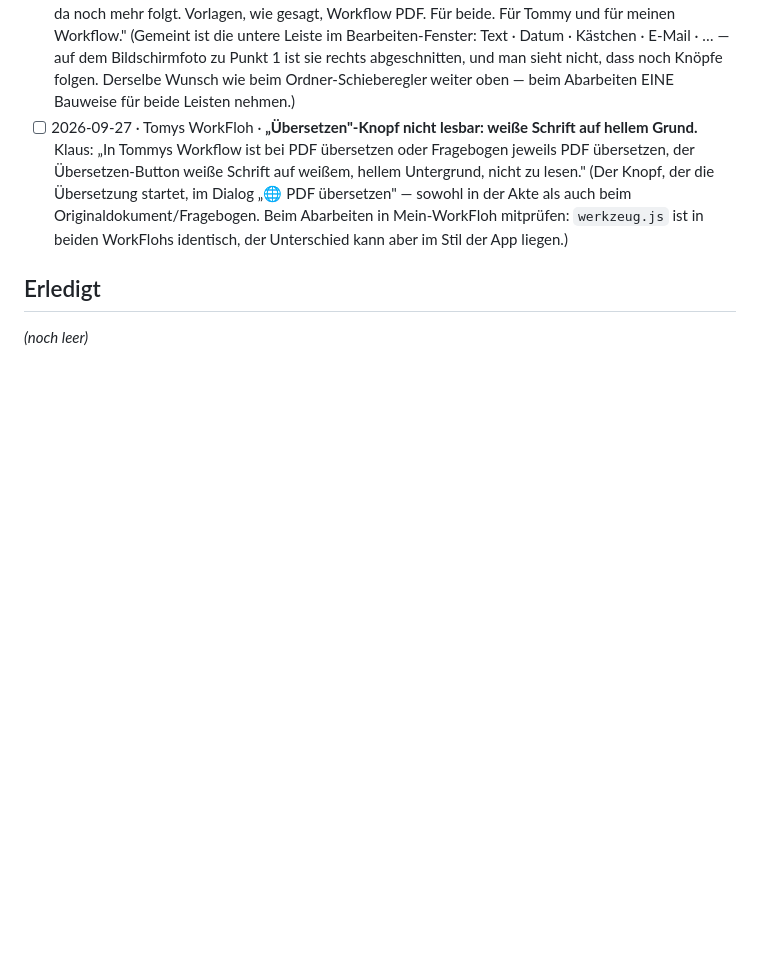
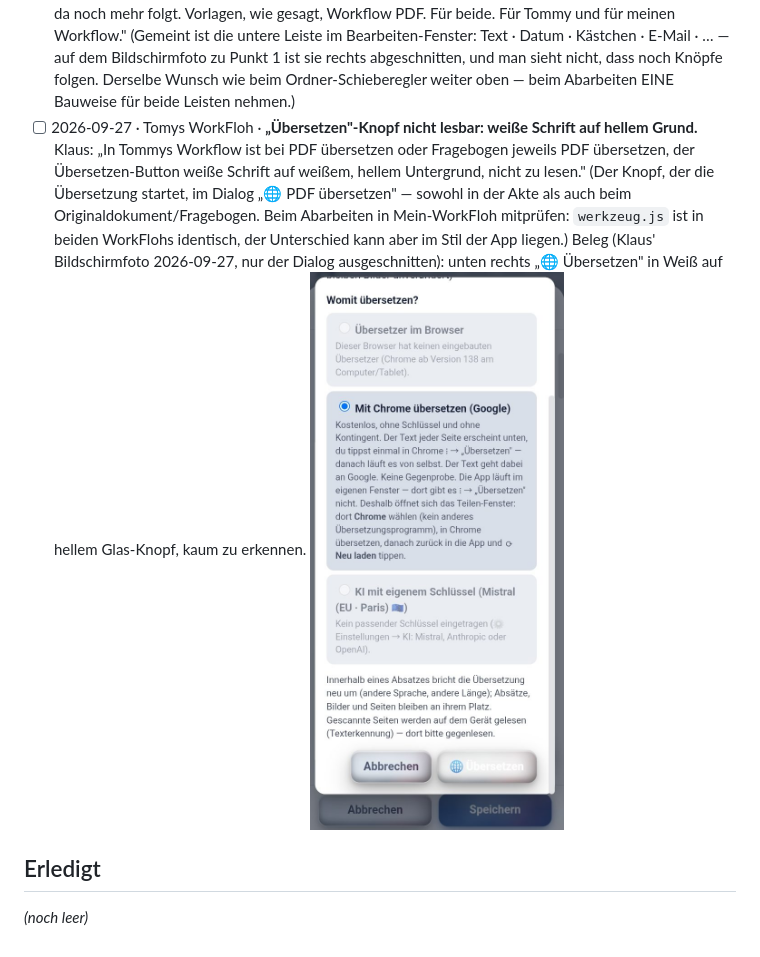
Before and after one commit to lausiklauskn-png/Workflow-PDF, a Markdown page: docs/TODO.md, the part around the change. Rendered like a GitHub page; pictures changed too: docs/todo-belege/2026-09-27_tomy-uebersetzen-knopf.jpg (added); blank space fills up the shorter version.

Commit message:
To-Do: Beleg zum unlesbaren Übersetzen-Knopf (#64)
Claude-Session: https://claude.ai/code/session_013HagGKFAW9ncvEjdDxr1XZ

Co-authored-by: Claude <noreply@anthropic.com>

```diff
--- a/docs/TODO.md
+++ b/docs/TODO.md
@@ -114,6 +114,9 @@ Datei (`assets/wfpdf/…`, `werkzeug.js`), wird er beim Abarbeiten auch in Mein-
   (Der Knopf, der die Übersetzung startet, im Dialog „🌐 PDF übersetzen" — sowohl in der Akte als
   auch beim Originaldokument/Fragebogen. Beim Abarbeiten in Mein-WorkFloh mitprüfen:
   `werkzeug.js` ist in beiden WorkFlohs identisch, der Unterschied kann aber im Stil der App liegen.)
+  Beleg (Klaus' Bildschirmfoto 2026-09-27, nur der Dialog ausgeschnitten): unten rechts „🌐 Übersetzen"
+  in Weiß auf hellem Glas-Knopf, kaum zu erkennen.
+  ![Übersetzen-Knopf nicht lesbar](todo-belege/2026-09-27_tomy-uebersetzen-knopf.jpg)
 
 ## Erledigt
 
```
